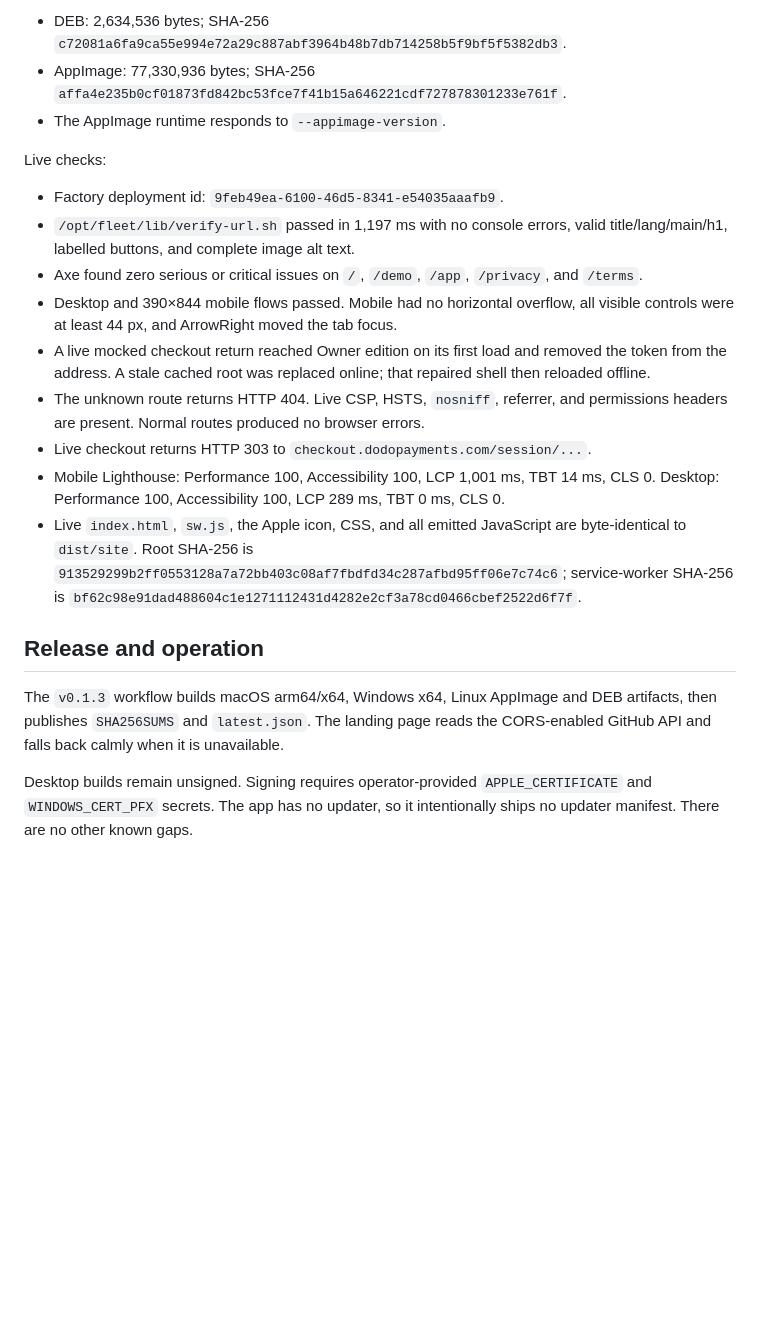
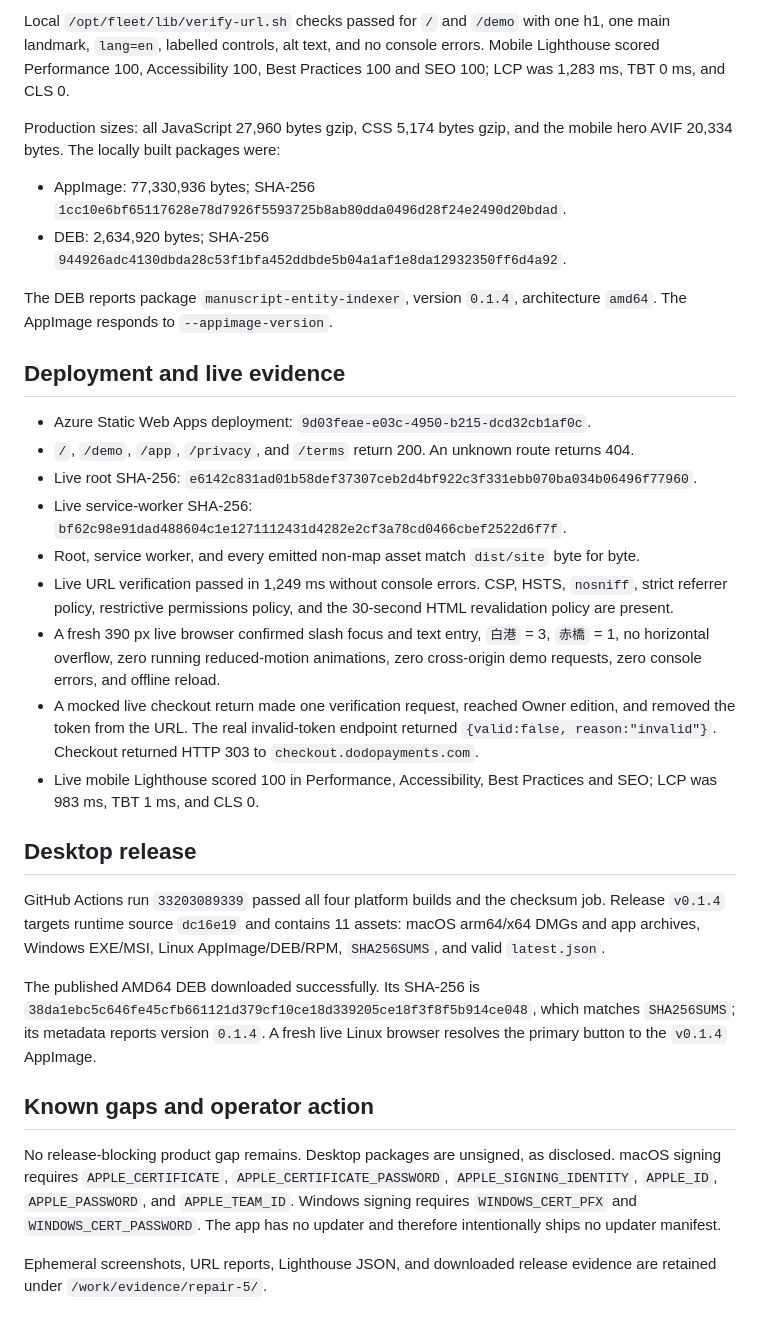
Before and after one commit to B-Divyesh/sf-manuscript-entity-indexer, a Markdown page: .factory/handoff.md, the part around one of its changes. Rendered like a GitHub page; blank space fills up the shorter version.

Commit message:
docs: record repair 5 release evidence

```diff
--- a/.factory/handoff.md
+++ b/.factory/handoff.md
@@ -53,40 +91,65 @@ The local Linux packages are version `0.1.3` for `amd64`:
 
-- DEB: 2,634,536 bytes; SHA-256
-  `c72081a6fa9ca55e994e72a29c887abf3964b48b7db714258b5f9bf5f5382db3`.
+Local `/opt/fleet/lib/verify-url.sh` checks passed for `/` and `/demo` with
+one h1, one main landmark, `lang=en`, labelled controls, alt text, and no
+console errors. Mobile Lighthouse scored Performance 100, Accessibility 100,
+Best Practices 100 and SEO 100; LCP was 1,283 ms, TBT 0 ms, and CLS 0.
+
+Production sizes: all JavaScript 27,960 bytes gzip, CSS 5,174 bytes gzip, and
+the mobile hero AVIF 20,334 bytes. The locally built packages were:
+
 - AppImage: 77,330,936 bytes; SHA-256
-  `affa4e235b0cf01873fd842bc53fce7f41b15a646221cdf727878301233e761f`.
-- The AppImage runtime responds to `--appimage-version`.
+  `1cc10e6bf65117628e78d7926f5593725b8ab80dda0496d28f24e2490d20bdad`.
+- DEB: 2,634,920 bytes; SHA-256
+  `944926adc4130dbda28c53f1bfa452ddbde5b04a1af1e8da12932350ff6d4a92`.
 
-Live checks:
+The DEB reports package `manuscript-entity-indexer`, version `0.1.4`,
+architecture `amd64`. The AppImage responds to `--appimage-version`.
 
-- Factory deployment id: `9feb49ea-6100-46d5-8341-e54035aaafb9`.
-- `/opt/fleet/lib/verify-url.sh` passed in 1,197 ms with no console errors,
-  valid title/lang/main/h1, labelled buttons, and complete image alt text.
-- Axe found zero serious or critical issues on `/`, `/demo`, `/app`,
-  `/privacy`, and `/terms`.
-- Desktop and 390×844 mobile flows passed. Mobile had no horizontal overflow,
-  all visible controls were at least 44 px, and ArrowRight moved the tab focus.
-- A live mocked checkout return reached Owner edition on its first load and
-  removed the token from the address. A stale cached root was replaced online;
-  that repaired shell then reloaded offline.
-- The unknown route returns HTTP 404. Live CSP, HSTS, `nosniff`, referrer, and
-  permissions headers are present. Normal routes produced no browser errors.
-- Live checkout returns HTTP 303 to `checkout.dodopayments.com/session/...`.
-- Mobile Lighthouse: Performance 100, Accessibility 100, LCP 1,001 ms,
-  TBT 14 ms, CLS 0. Desktop: Performance 100, Accessibility 100, LCP 289 ms,
-  TBT 0 ms, CLS 0.
-- Live `index.html`, `sw.js`, the Apple icon, CSS, and all emitted JavaScript
-  are byte-identical to `dist/site`. Root SHA-256 is
-  `913529299b2ff0553128a7a72bb403c08af7fbdfd34c287afbd95ff06e7c74c6`;
-  service-worker SHA-256 is
+## Deployment and live evidence
+
+- Azure Static Web Apps deployment:
+  `9d03feae-e03c-4950-b215-dcd32cb1af0c`.
+- `/`, `/demo`, `/app`, `/privacy`, and `/terms` return 200. An unknown route
+  returns 404.
+- Live root SHA-256:
+  `e6142c831ad01b58def37307ceb2d4bf922c3f331ebb070ba034b06496f77960`.
+- Live service-worker SHA-256:
   `bf62c98e91dad488604c1e1271112431d4282e2cf3a78cd0466cbef2522d6f7f`.
+- Root, service worker, and every emitted non-map asset match `dist/site`
+  byte for byte.
+- Live URL verification passed in 1,249 ms without console errors. CSP, HSTS,
+  `nosniff`, strict referrer policy, restrictive permissions policy, and the
+  30-second HTML revalidation policy are present.
+- A fresh 390 px live browser confirmed slash focus and text entry, `白港` = 3,
+  `赤橋` = 1, no horizontal overflow, zero running reduced-motion animations,
+  zero cross-origin demo requests, zero console errors, and offline reload.
+- A mocked live checkout return made one verification request, reached Owner
+  edition, and removed the token from the URL. The real invalid-token endpoint
+  returned `{valid:false, reason:"invalid"}`. Checkout returned HTTP 303 to
+  `checkout.dodopayments.com`.
+- Live mobile Lighthouse scored 100 in Performance, Accessibility, Best
+  Practices and SEO; LCP was 983 ms, TBT 1 ms, and CLS 0.
 
-## Release and operation
+## Desktop release
 
-The `v0.1.3` workflow builds macOS arm64/x64, Windows x64, Linux AppImage and
-DEB artifacts, then publishes `SHA256SUMS` and `latest.json`. The landing page
-reads the CORS-enabled GitHub API and falls back calmly when it is unavailable.
+GitHub Actions run `33203089339` passed all four platform builds and the
+checksum job. Release `v0.1.4` targets runtime source `dc16e19` and contains
+11 assets: macOS arm64/x64 DMGs and app archives, Windows EXE/MSI, Linux
+AppImage/DEB/RPM, `SHA256SUMS`, and valid `latest.json`.
 
-Desktop builds remain unsigned. Signing requires operator-provided
-`APPLE_CERTIFICATE` and `WINDOWS_CERT_PFX` secrets. The app has no updater, so
-it intentionally ships no updater manifest. There are no other known gaps.
+The published AMD64 DEB downloaded successfully. Its SHA-256 is
+`38da1ebc5c646fe45cfb661121d379cf10ce18d339205ce18f3f8f5b914ce048`,
+which matches `SHA256SUMS`; its metadata reports version `0.1.4`. A fresh live
+Linux browser resolves the primary button to the `v0.1.4` AppImage.
+
+## Known gaps and operator action
+
+No release-blocking product gap remains. Desktop packages are unsigned, as
+disclosed. macOS signing requires `APPLE_CERTIFICATE`,
+`APPLE_CERTIFICATE_PASSWORD`, `APPLE_SIGNING_IDENTITY`, `APPLE_ID`,
+`APPLE_PASSWORD`, and `APPLE_TEAM_ID`. Windows signing requires
+`WINDOWS_CERT_PFX` and `WINDOWS_CERT_PASSWORD`. The app has no updater and
+therefore intentionally ships no updater manifest.
+
+Ephemeral screenshots, URL reports, Lighthouse JSON, and downloaded release
+evidence are retained under `/work/evidence/repair-5/`.
```
Also changed, not shown: other parts of .factory/handoff.md (+70 -32 lines).
